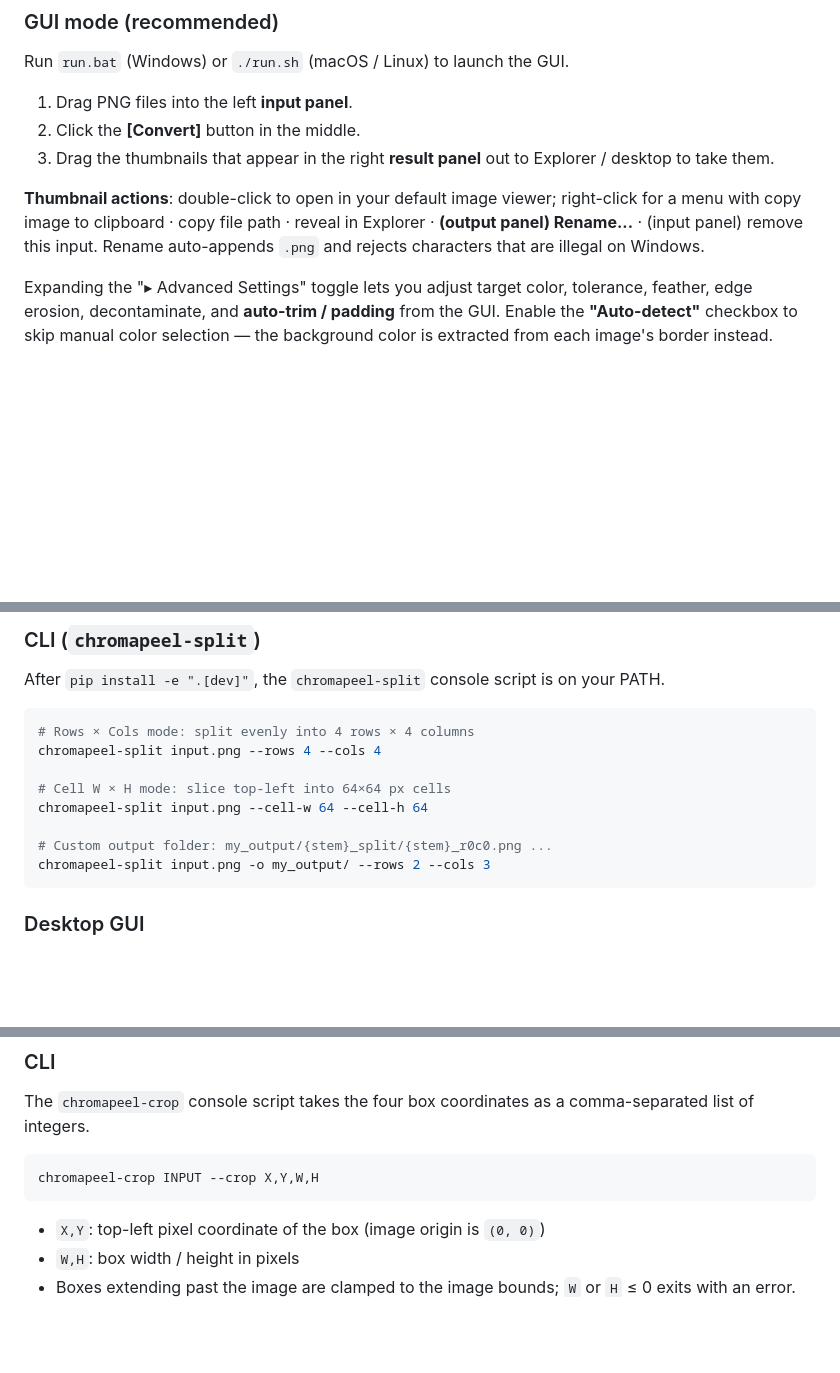
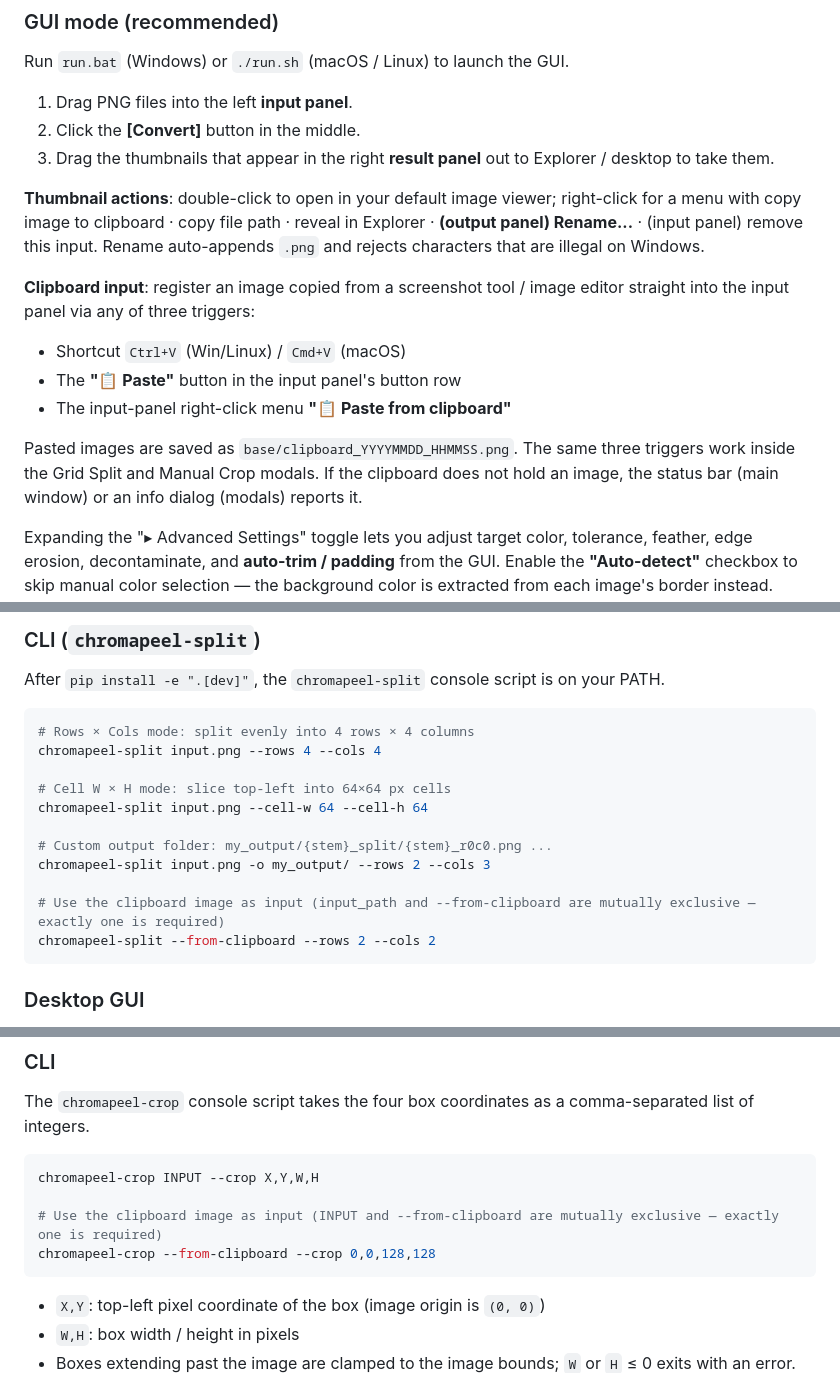
Before and after one commit to Star001-KR/ChromaPeel, a Markdown page: README.en.md, 3 parts joined by grey strips. Drawn GitHub-style; blank space fills up the shorter version.

````diff
--- a/README.en.md
+++ b/README.en.md
@@ -78,6 +79,14 @@ Run `run.bat` (Windows) or `./run.sh` (macOS / Linux) to launch the GUI.
 
 **Thumbnail actions**: double-click to open in your default image viewer; right-click for a menu with copy image to clipboard · copy file path · reveal in Explorer · **(output panel) Rename...** · (input panel) remove this input. Rename auto-appends `.png` and rejects characters that are illegal on Windows.
 
+**Clipboard input**: register an image copied from a screenshot tool / image editor straight into the input panel via any of three triggers:
+
+- Shortcut `Ctrl+V` (Win/Linux) / `Cmd+V` (macOS)
+- The **"📋 Paste"** button in the input panel's button row
+- The input-panel right-click menu **"📋 Paste from clipboard"**
+
+Pasted images are saved as `base/clipboard_YYYYMMDD_HHMMSS.png`. The same three triggers work inside the Grid Split and Manual Crop modals. If the clipboard does not hold an image, the status bar (main window) or an info dialog (modals) reports it.
+
 Expanding the "▸ Advanced Settings" toggle lets you adjust target color, tolerance, feather, edge erosion, decontaminate, and **auto-trim / padding** from the GUI. Enable the **"Auto-detect"** checkbox to skip manual color selection — the background color is extracted from each image's border instead. Enable **"Auto-trim"** to crop the result to the alpha bbox (with optional padding). Use "Reset to Defaults" to restore factory values at any time.
 
 > Internally, inputs are staged in `base/` and outputs are saved to `alpha/`. The "Open Result Folder" button opens `alpha/` in Explorer.
@@ -147,6 +158,9 @@ chromapeel-split input.png --cell-w 64 --cell-h 64
 
 # Custom output folder: my_output/{stem}_split/{stem}_r0c0.png ...
 chromapeel-split input.png -o my_output/ --rows 2 --cols 3
+
+# Use the clipboard image as input (input_path and --from-clipboard are mutually exclusive — exactly one is required)
+chromapeel-split --from-clipboard --rows 2 --cols 2
 ```
 
 ### Desktop GUI
@@ -194,6 +208,9 @@ The `chromapeel-crop` console script takes the four box coordinates as a comma-s
 
 ```bash
 chromapeel-crop INPUT --crop X,Y,W,H
+
+# Use the clipboard image as input (INPUT and --from-clipboard are mutually exclusive — exactly one is required)
+chromapeel-crop --from-clipboard --crop 0,0,128,128
 ```
 
 - `X,Y`: top-left pixel coordinate of the box (image origin is `(0, 0)`)
````
Also changed, not shown: other parts of README.en.md (+3 -0 lines), CHANGELOG.md (+1 -0 lines), README.md (+17 -0 lines).
